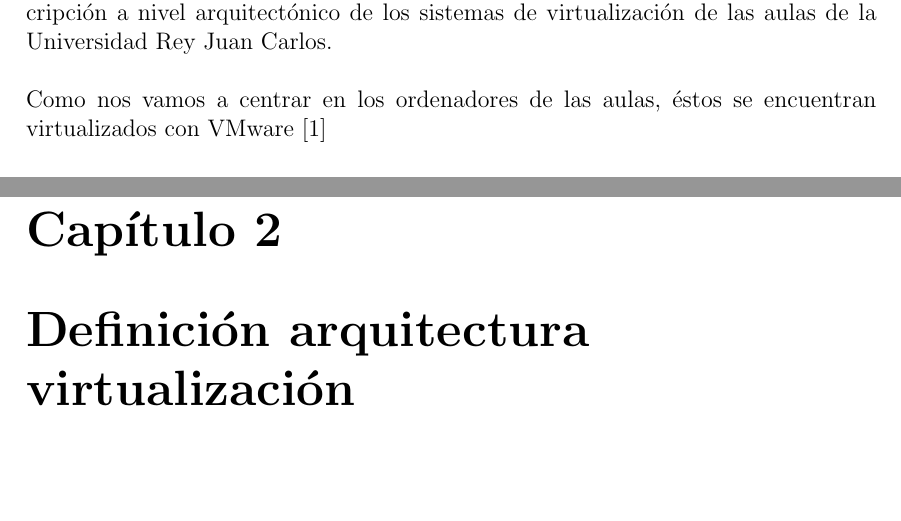
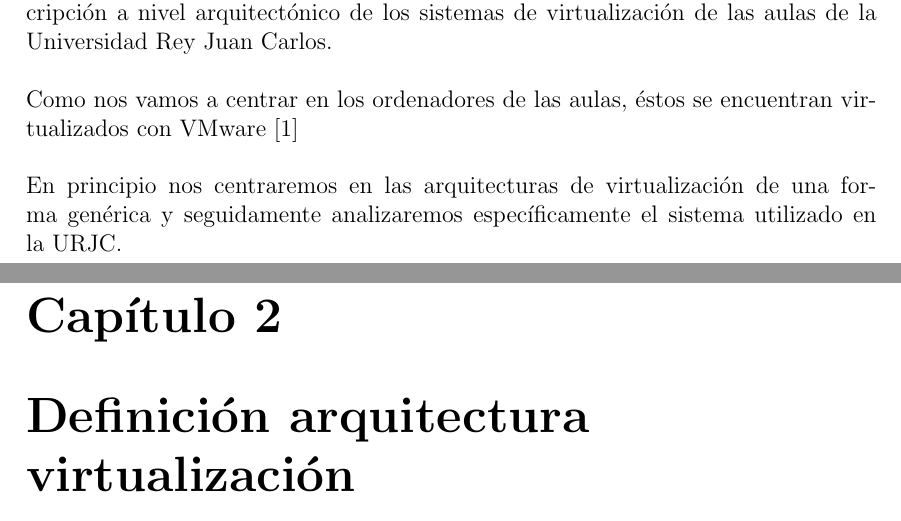
Before and after one commit to jalcaldea/Practica_DAS, a LaTeX document (memoria/memoria.tex, which reads memoria/partes/a/parteA.tex): two parts of pages 4 and 5 of 7, joined at a grey line, cut so that both start at the same text, the shorter picture padded with empty space. Compiled offline with pdfLaTeX.

Commit message:
Agregada aún más introducción
Se da paso a los siguientes capítulos

```diff
--- a/memoria/partes/a/parteA.tex
+++ b/memoria/partes/a/parteA.tex
@@ -1,7 +1,9 @@
 \chapter{Introducción}
 \lettrine[lines=1,slope=4pt,findent=0pt]{E}{}n esta primera parte de la memoria nos vamos a encargar de hacer una descripción a nivel arquitectónico de los sistemas de virtualización de las aulas de la Universidad Rey Juan Carlos.\\
 
-\noindent Como nos vamos a centrar en los ordenadores de las aulas, éstos se encuentran virtualizados con VMware~\cite{vmware}
+\noindent Como nos vamos a centrar en los ordenadores de las aulas, éstos se encuentran virtualizados con VMware~\cite{vmware}\\
+
+\noindent En principio nos centraremos en las arquitecturas de virtualización de una forma genérica y seguidamente analizaremos específicamente el sistema utilizado en la URJC.
 
 
 \chapter{Definición arquitectura virtualización}
```
